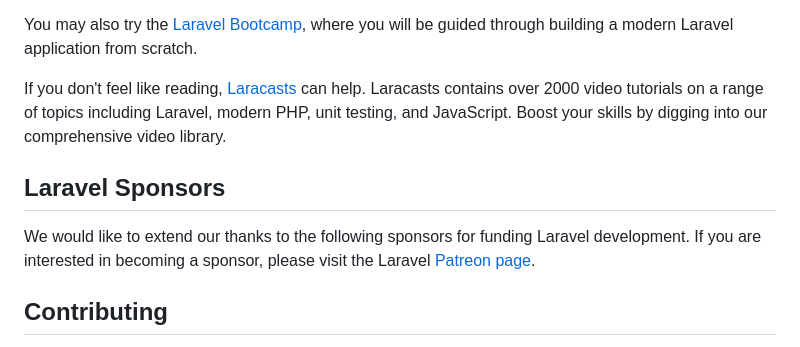
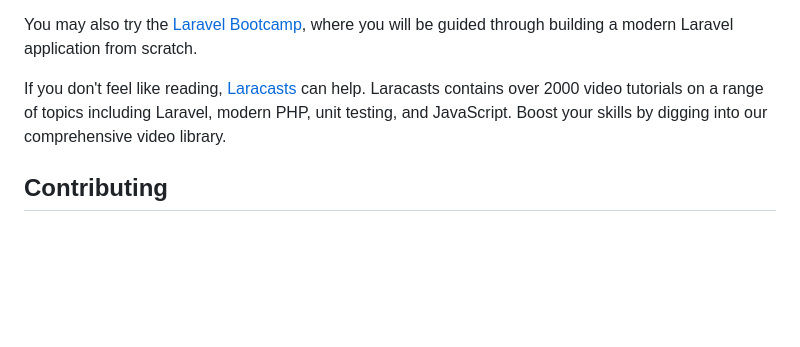
Before and after one commit to devoption/devoption, a Markdown page: README.md, the part around the change. Drawn GitHub-style; blank space fills up the shorter version.

Commit message:
#27 - remove laravel sponsors section (#31)

```diff
--- a/README.md
+++ b/README.md
@@ -29,10 +29,6 @@ You may also try the [Laravel Bootcamp](https://bootcamp.laravel.com), where you
 
 If you don't feel like reading, [Laracasts](https://laracasts.com) can help. Laracasts contains over 2000 video tutorials on a range of topics including Laravel, modern PHP, unit testing, and JavaScript. Boost your skills by digging into our comprehensive video library.
 
-## Laravel Sponsors
-
-We would like to extend our thanks to the following sponsors for funding Laravel development. If you are interested in becoming a sponsor, please visit the Laravel [Patreon page](https://patreon.com/taylorotwell).
-
 ## Contributing
 
 Thank you for considering contributing to the Laravel framework! The contribution guide can be found in the [Laravel documentation](https://laravel.com/docs/contributions).
```
